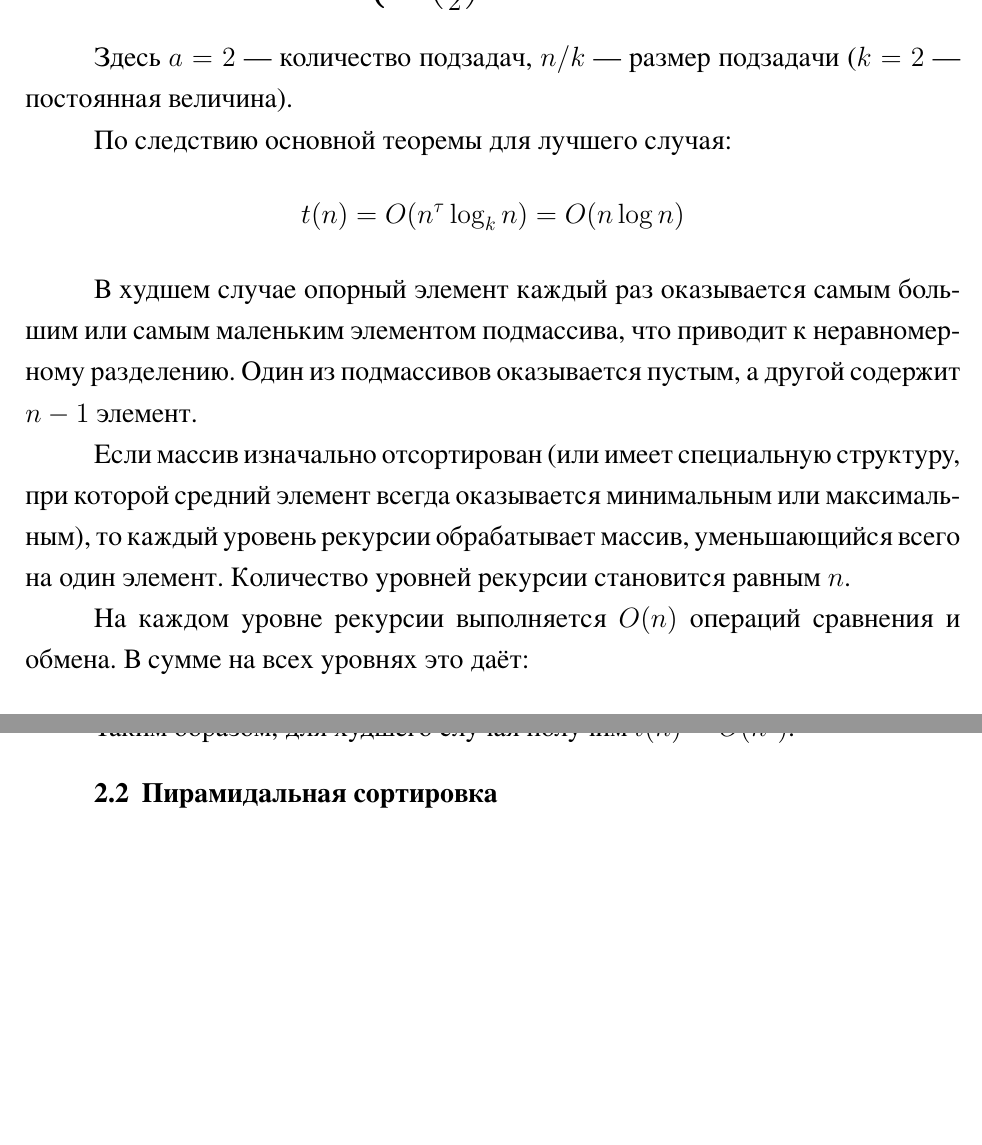
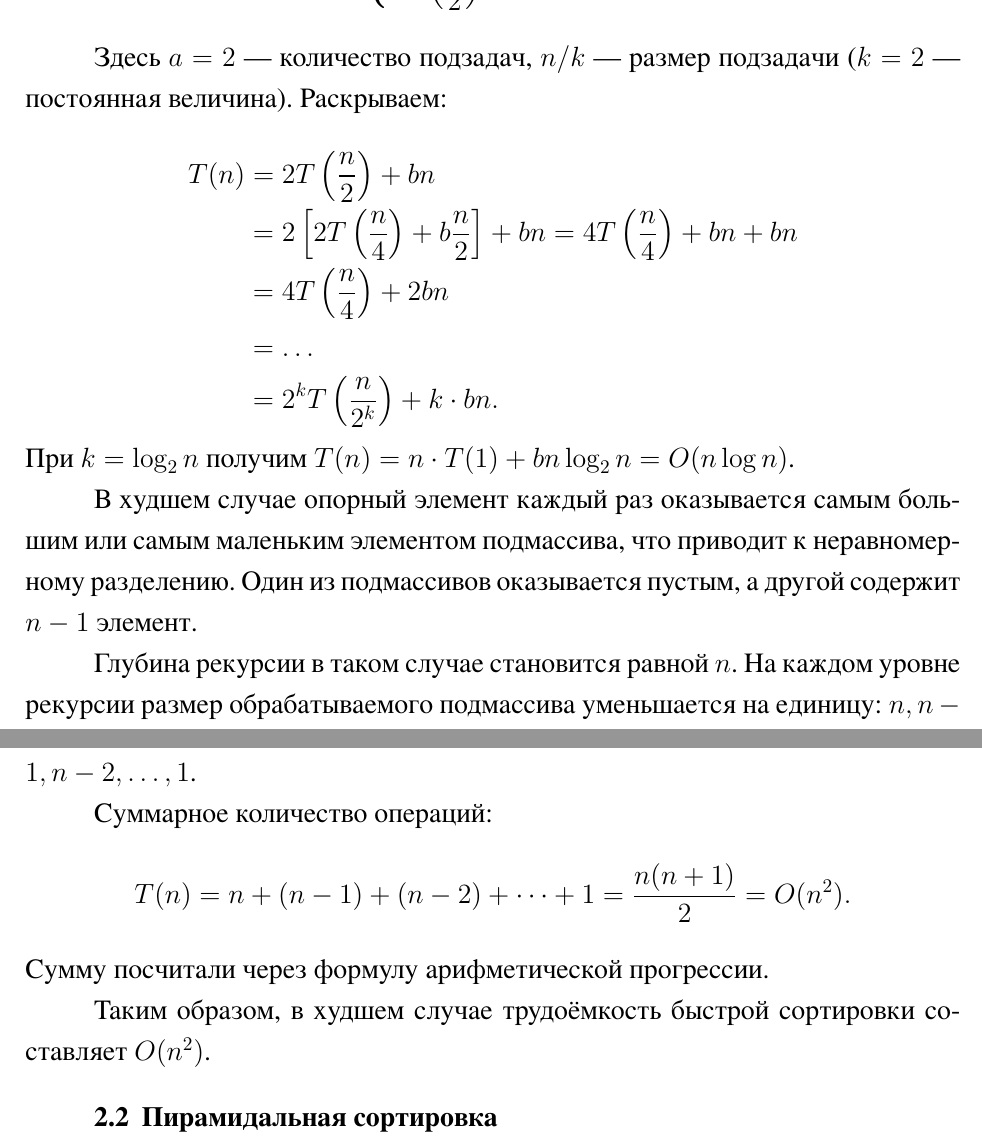
Before and after one commit to ArsenyBurov/4-term, a LaTeX document (Data-structures-and-algorithms/Reports/Analysis-2-quickSort-heapSort/source/main.tex): two parts of pages 6 and 7 of 7, joined at a grey line, cut so that both start at the same text, the shorter picture padded with empty space. The pictures show the PDF file Data-structures-and-algorithms/Reports/Analysis-2-quickSort-heapSort/main.pdf that the author committed with the source.

Commit message:
DS: fix quicksort report

```diff
--- a/Data-structures-and-algorithms/Reports/Analysis-2-quickSort-heapSort/source/main.tex
+++ b/Data-structures-and-algorithms/Reports/Analysis-2-quickSort-heapSort/source/main.tex
@@ -237,23 +237,30 @@ c, & \text{если } n = 1, \\
 \end{cases}
 \]
 
-Здесь $a = 2$ --- количество подзадач, $n/k$ --- размер подзадачи ($k = 2$ — постоянная величина).
+Здесь $a = 2$ --- количество подзадач, $n/k$ --- размер подзадачи ($k = 2$ — постоянная величина). Раскрываем:
 
-По следствию основной теоремы для лучшего случая:
 \[
-t(n) = O(n^{\tau} \log_k n) = O(n \log n)
+\begin{aligned}
+T(n) &= 2T\left(\frac{n}{2}\right) + bn \\
+     &= 2\left[2T\left(\frac{n}{4}\right) + b\frac{n}{2}\right] + bn = 4T\left(\frac{n}{4}\right) + bn + bn \\
+     &= 4T\left(\frac{n}{4}\right) + 2bn \\
+     &= \dots \\
+     &= 2^k T\left(\frac{n}{2^k}\right) + k \cdot bn.
+\end{aligned}
 \]
+При $k = \log_2 n$ получим $T(n) = n \cdot T(1) + bn \log_2 n = O(n \log n)$.
 
 В худшем случае опорный элемент каждый раз оказывается самым большим или самым маленьким элементом подмассива, что приводит к неравномерному разделению. Один из подмассивов оказывается пустым, а другой содержит $n-1$ элемент.
 
-Если массив изначально отсортирован (или имеет специальную структуру, при которой средний элемент всегда оказывается минимальным или максимальным), то каждый уровень рекурсии обрабатывает массив, уменьшающийся всего на один элемент. Количество уровней рекурсии становится равным $n$.
+Глубина рекурсии в таком случае становится равной $n$. На каждом уровне рекурсии размер обрабатываемого подмассива уменьшается на единицу: $n, n-1, n-2, \dots, 1$.
 
-На каждом уровне рекурсии выполняется $O(n)$ операций сравнения и обмена. В сумме на всех уровнях это даёт:
+Суммарное количество операций:
 \[
-t(n) = O(n) + O(n-1) + \dots + O(1) = O(n^2)
+T(n) = n + (n-1) + (n-2) + \dots + 1 = \frac{n(n+1)}{2} = O(n^2).
 \]
+Сумму посчитали через формулу арифметической прогрессии.
 
-Таким образом, для худшего случая получим $t(n) = O(n^2)$.
+Таким образом, в худшем случае трудоёмкость быстрой сортировки составляет $O(n^2)$.
 
 \subsection{Пирамидальная сортировка}
 
```
Also changed, not shown: Data-structures-and-algorithms/Reports/Analysis-2-quickSort-heapSort/main.pdf.
